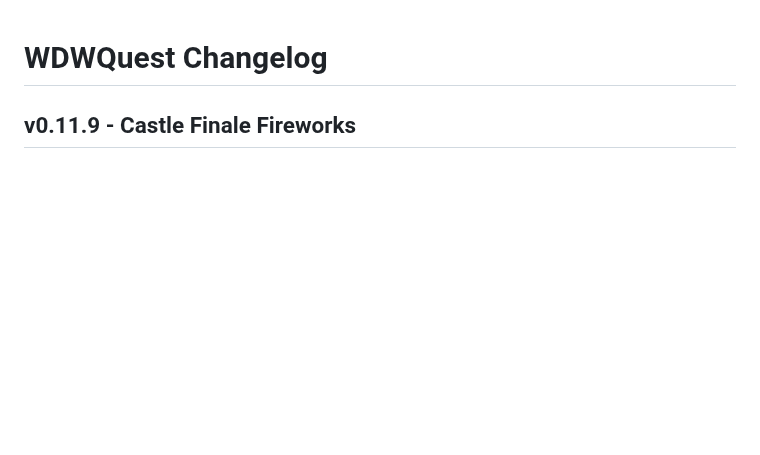
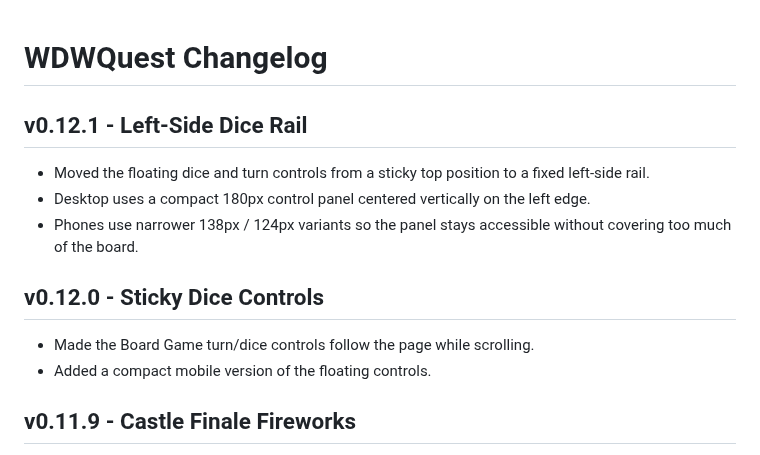
Before and after one commit to thedotctor/WDWQuest, a Markdown page: CHANGELOG.md, the part around the change. Rendered like a GitHub page; blank space fills up the shorter version.

Commit message:
Log left-side dice controls v0.12.1

```diff
--- a/CHANGELOG.md
+++ b/CHANGELOG.md
@@ -1,4 +1,13 @@
 # WDWQuest Changelog
+
+## v0.12.1 - Left-Side Dice Rail
+- Moved the floating dice and turn controls from a sticky top position to a fixed left-side rail.
+- Desktop uses a compact 180px control panel centered vertically on the left edge.
+- Phones use narrower 138px / 124px variants so the panel stays accessible without covering too much of the board.
+
+## v0.12.0 - Sticky Dice Controls
+- Made the Board Game turn/dice controls follow the page while scrolling.
+- Added a compact mobile version of the floating controls.
 
 ## v0.11.9 - Castle Finale Fireworks
 - Added a full-screen fireworks canvas effect when a player enters Cinderella Castle Finale.
```
